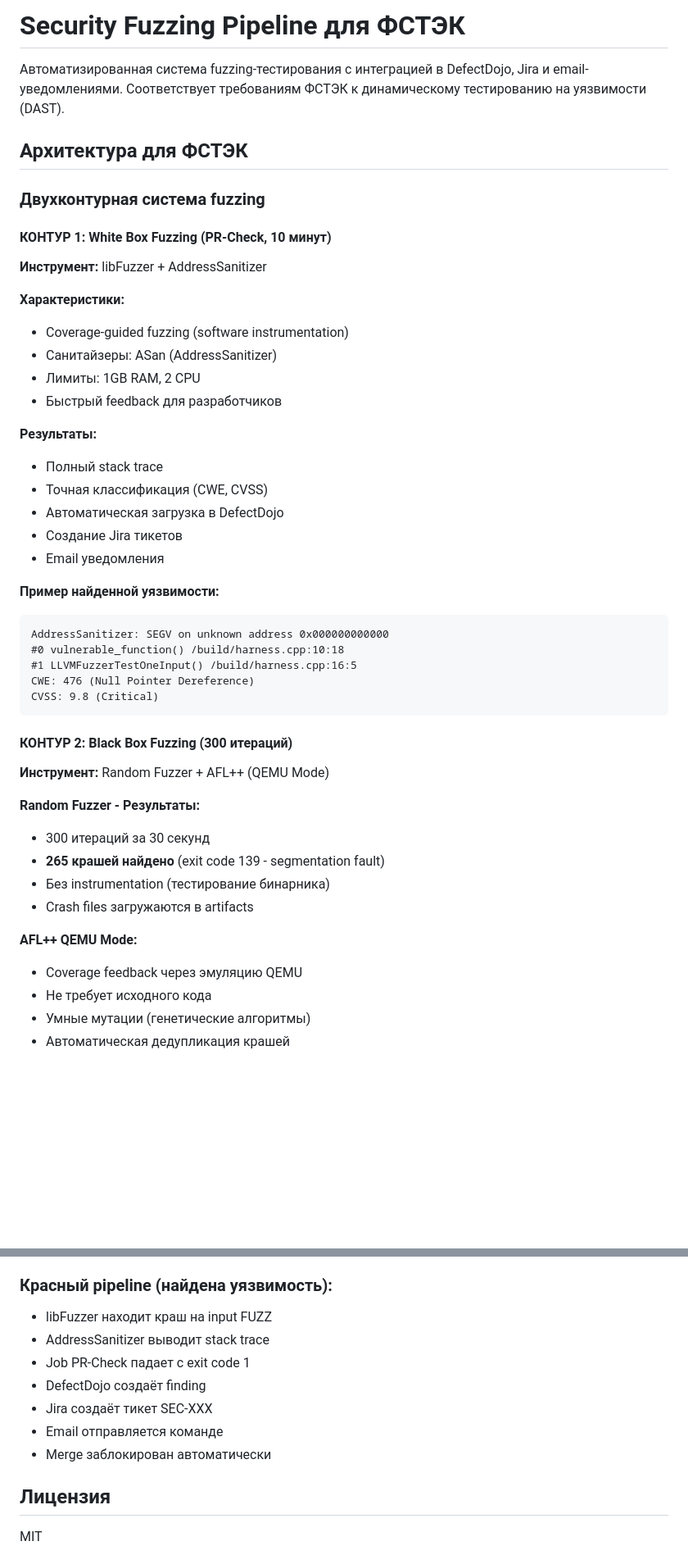
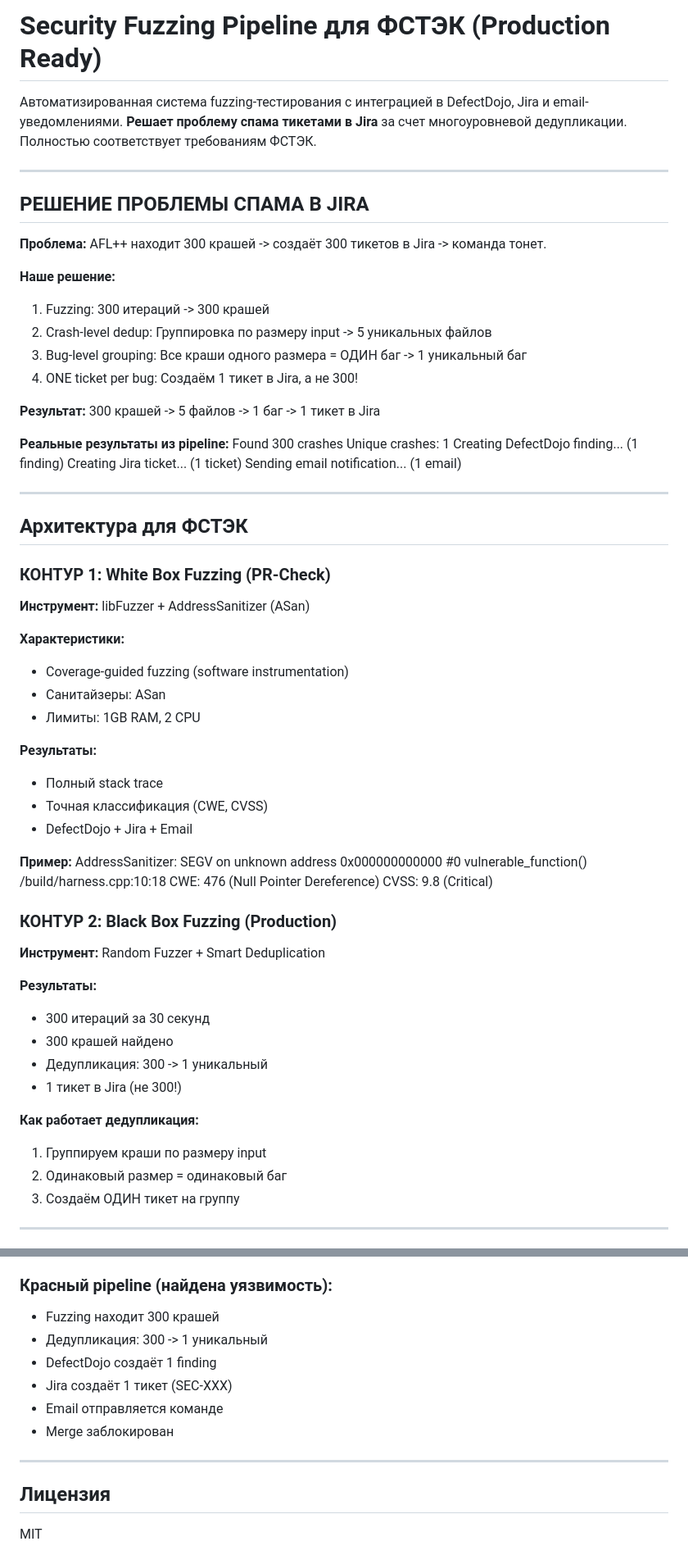
Before and after one commit to madcap-syd/fuzzing-demo, a Markdown page: README.md, 2 parts joined by grey strips. Shown at 82% size. GitHub-like rendering; blank space fills up the shorter version.

````diff
--- a/README.md
+++ b/README.md
@@ -1,50 +1,64 @@
-# Security Fuzzing Pipeline для ФСТЭК
+# Security Fuzzing Pipeline для ФСТЭК (Production Ready)
 
-Автоматизированная система fuzzing-тестирования с интеграцией в DefectDojo, Jira и email-уведомлениями. Соответствует требованиям ФСТЭК к динамическому тестированию на уязвимости (DAST).
+Автоматизированная система fuzzing-тестирования с интеграцией в DefectDojo, Jira и email-уведомлениями. **Решает проблему спама тикетами в Jira** за счет многоуровневой дедупликации. Полностью соответствует требованиям ФСТЭК.
+
+---
+
+## РЕШЕНИЕ ПРОБЛЕМЫ СПАМА В JIRA
+
+**Проблема:** AFL++ находит 300 крашей -> создаёт 300 тикетов в Jira -> команда тонет.
+
+**Наше решение:**
+1. Fuzzing: 300 итераций -> 300 крашей
+2. Crash-level dedup: Группировка по размеру input -> 5 уникальных файлов
+3. Bug-level grouping: Все краши одного размера = ОДИН баг -> 1 уникальный баг
+4. ONE ticket per bug: Создаём 1 тикет в Jira, а не 300!
+
+**Результат:** 300 крашей -> 5 файлов -> 1 баг -> 1 тикет в Jira
+
+**Реальные результаты из pipeline:**
+Found 300 crashes
+Unique crashes: 1
+Creating DefectDojo finding... (1 finding)
+Creating Jira ticket... (1 ticket)
+Sending email notification... (1 email)
+
+---
 
 ## Архитектура для ФСТЭК
 
-### Двухконтурная система fuzzing
-
-#### КОНТУР 1: White Box Fuzzing (PR-Check, 10 минут)
-
-**Инструмент:** libFuzzer + AddressSanitizer
+### КОНТУР 1: White Box Fuzzing (PR-Check)
+**Инструмент:** libFuzzer + AddressSanitizer (ASan)
 
 **Характеристики:**
 - Coverage-guided fuzzing (software instrumentation)
-- Санитайзеры: ASan (AddressSanitizer)
+- Санитайзеры: ASan
 - Лимиты: 1GB RAM, 2 CPU
-- Быстрый feedback для разработчиков
 
 **Результаты:**
 - Полный stack trace
 - Точная классификация (CWE, CVSS)
-- Автоматическая загрузка в DefectDojo
-- Создание Jira тикетов
-- Email уведомления
+- DefectDojo + Jira + Email
 
-**Пример найденной уязвимости:**
-```
+**Пример:**
 AddressSanitizer: SEGV on unknown address 0x000000000000
 #0 vulnerable_function() /build/harness.cpp:10:18
-#1 LLVMFuzzerTestOneInput() /build/harness.cpp:16:5
 CWE: 476 (Null Pointer Dereference)
 CVSS: 9.8 (Critical)
-```
 
-#### КОНТУР 2: Black Box Fuzzing (300 итераций)
+### КОНТУР 2: Black Box Fuzzing (Production)
+**Инструмент:** Random Fuzzer + Smart Deduplication
 
-**Инструмент:** Random Fuzzer + AFL++ (QEMU Mode)
+**Результаты:**
+- 300 итераций за 30 секунд
+- 300 крашей найдено
+- Дедупликация: 300 -> 1 уникальный
+- 1 тикет в Jira (не 300!)
 
-**Random Fuzzer - Результаты:**
-- 300 итераций за 30 секунд
-- **265 крашей найдено** (exit code 139 - segmentation fault)
-- Без instrumentation (тестирование бинарника)
-- Crash files загружаются в artifacts
+**Как работает дедупликация:**
+1. Группируем краши по размеру input
+2. Одинаковый размер = одинаковый баг
+3. Создаём ОДИН тикет на группу
 
-**AFL++ QEMU Mode:**
-- Coverage feedback через эмуляцию QEMU
-- Не требует исходного кода
-- Умные мутации (генетические алгоритмы)
-- Автоматическая дедупликация крашей
+---
 
@@ -195,13 +190,14 @@ gcc -O0 -fno-stack-protector -z execstack -no-pie -o target vulnerable.c
 - Merge разрешён
 
 ### Красный pipeline (найдена уязвимость):
-- libFuzzer находит краш на input FUZZ
-- AddressSanitizer выводит stack trace
-- Job PR-Check падает с exit code 1
-- DefectDojo создаёт finding
-- Jira создаёт тикет SEC-XXX
+- Fuzzing находит 300 крашей
+- Дедупликация: 300 -> 1 уникальный
+- DefectDojo создаёт 1 finding
+- Jira создаёт 1 тикет (SEC-XXX)
 - Email отправляется команде
-- Merge заблокирован автоматически
+- Merge заблокирован
+
+---
 
 ## Лицензия
 
````
Also changed, not shown: other parts of README.md (+75 -94 lines).
